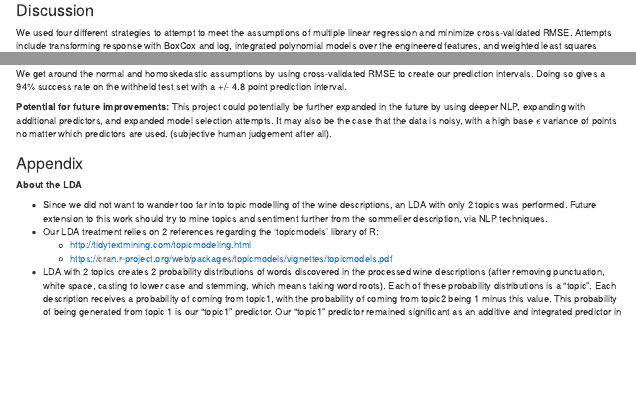
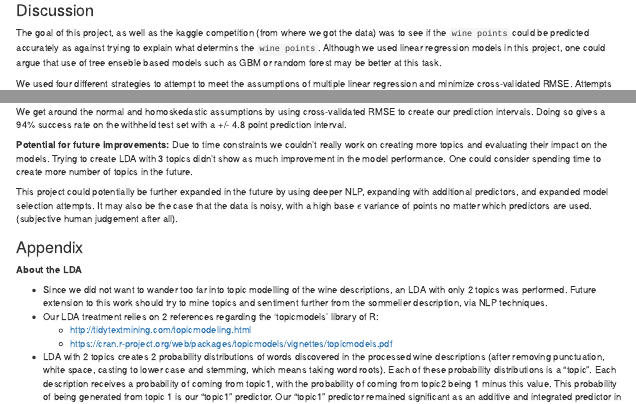
Before and after one commit to jondeanhaley/kaggle_wine, an R Markdown document (kaggle_wine_final.Rmd): the page in a window 1100 px wide, from 6790 px down, and a second part further down, joined at a grey line. Rendered offline with R 4.5, knitr and Pandoc, with nearby package versions; some code elsewhere in the file could not run offline.

Commit message:
addln points in the disscusion section

```diff
--- a/kaggle_wine_final.Rmd
+++ b/kaggle_wine_final.Rmd
@@ -438,6 +438,8 @@ success_ratio = sum(wine_test$points >= preds - 2*best_cv_rmse & wine_test$point
 
 ### Discussion
 
+The goal of this project, as well as the kaggle competition (from where we got the data) was to see if the `wine points` could be predicted accurately as against trying to explain what determins the `wine points`. Although we used linear regression models in this project, one could argue that use of tree enseble based models such as GBM or random forest may be better at this task.
+
 We used four different strategies to attempt to meet the assumptions of multiple linear regression and minimize cross-validated RMSE. Attempts include transforming response with BoxCox and log, integrated polynomial models over the engineered features, and weighted least squares regression.  In the end, the non-transformed response model had the lowest cross-validated RMSE with a value of `r RMSE2`.
 
 Normality of the errors and homoskedasticity are suspect, as demonstrated by the Breusch-Pagan and Shapiro-Wilk tests. we tried many attempts to get normality and homoskedasticity (including additional less interesting attempts not shown here), but were not successful. We see that the variance seems highest for points around 90, and tapers to the extremes. However, because Shapiro-Wilk in R can take only a maximum of 5000 residuals, sampling is required, and this test is then dependent on the choice of random seed used in the sampling.
@@ -445,6 +447,8 @@ Normality of the errors and homoskedasticity are suspect, as demonstrated by the
 We get around the normal and homoskedastic assumptions by using cross-validated RMSE to create our prediction intervals.  Doing so gives a 94% success rate on the withheld test set with a +/- 4.8 point prediction interval.
 
 **Potential for future improvements:**
+Due to time constraints we couldn't really work on creating more topics and evaluating their impact on the models. Trying to create LDA with 3 topics didn't show as much improvement in the model performance. One could consider spending time to create more number of topics in the future.
+
 This project could potentially be further expanded in the future by using deeper NLP, expanding with additional predictors, and expanded model selection attempts. It may also be the case that the data is noisy, with a high base $\epsilon$ variance of points no matter which predictors are used.  (subjective human judgement after all).
 
 ### Appendix
```
